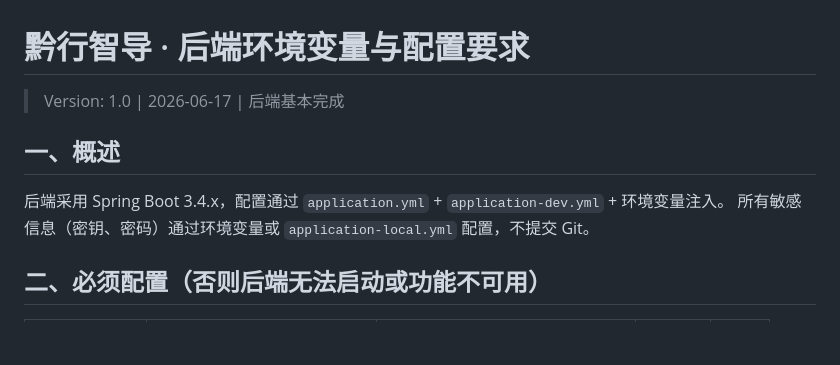
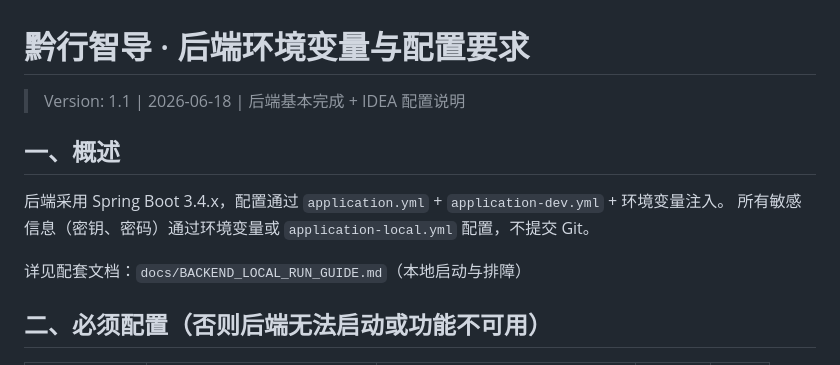
Before and after one commit to muxu159357/qianxing-zhidao, a Markdown page: docs/BACKEND_ENVIRONMENT_REQUIREMENTS.md, the part around one of its changes. GitHub-like rendering; blank space fills up the shorter version.

```diff
--- a/docs/BACKEND_ENVIRONMENT_REQUIREMENTS.md
+++ b/docs/BACKEND_ENVIRONMENT_REQUIREMENTS.md
@@ -1,11 +1,13 @@
 # 黔行智导 · 后端环境变量与配置要求
 
-> Version: 1.0 | 2026-06-17 | 后端基本完成
+> Version: 1.1 | 2026-06-18 | 后端基本完成 + IDEA 配置说明
 
 ## 一、概述
 
 后端采用 Spring Boot 3.4.x，配置通过 `application.yml` + `application-dev.yml` + 环境变量注入。
 所有敏感信息（密钥、密码）通过环境变量或 `application-local.yml` 配置，不提交 Git。
+
+详见配套文档：`docs/BACKEND_LOCAL_RUN_GUIDE.md`（本地启动与排障）
 
 ## 二、必须配置（否则后端无法启动或功能不可用）
 
```
Also changed, not shown: other parts of docs/BACKEND_ENVIRONMENT_REQUIREMENTS.md (+51 -5 lines), docs/BACKEND_LOCAL_RUN_GUIDE.md (added, +175 -0 lines).
